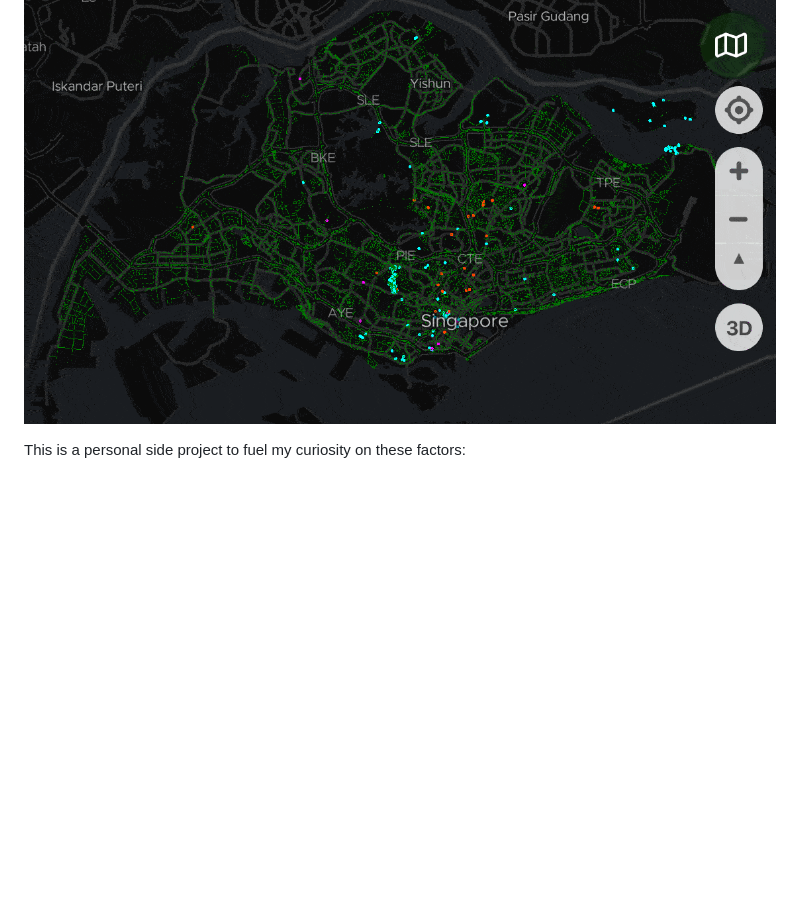
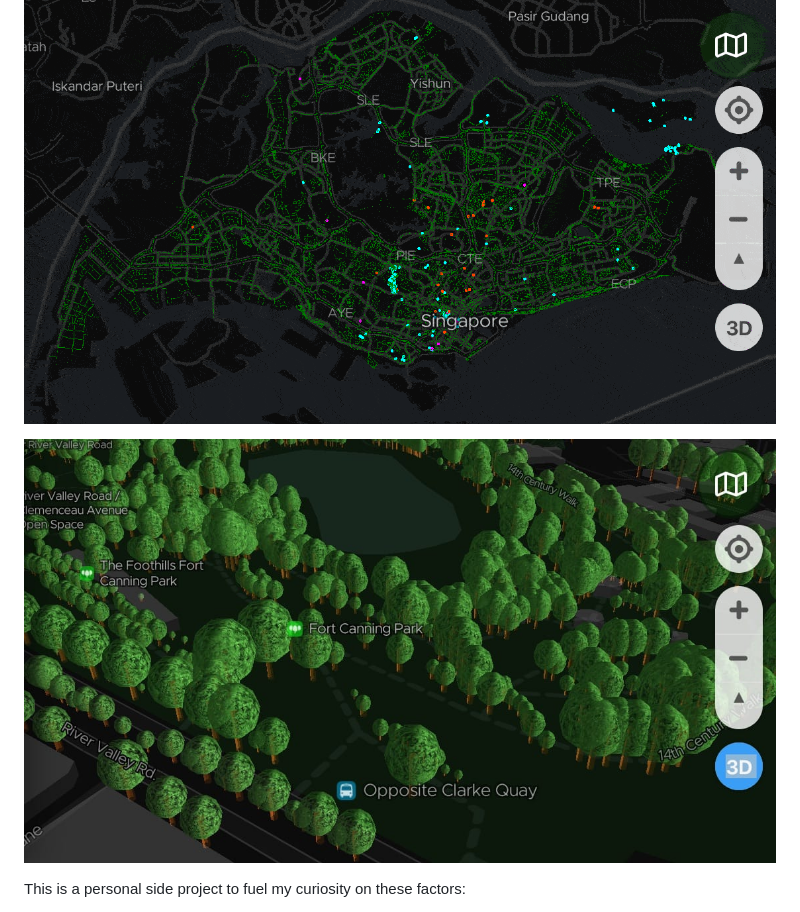
Before and after one commit to cheeaun/exploretrees-sg, a Markdown page: README.md, the part around the change. Rendered like a GitHub page; pictures changed too: screenshots/trees-3d-screenshot.jpg (added); blank space fills up the shorter version.

Commit message:
Add screenshot of 3D trees

```diff
--- a/README.md
+++ b/README.md
@@ -4,6 +4,8 @@ ExploreTrees.SG - Explore Trees in Singapore
 On [17 March 2018](https://twitter.com/nparksbuzz/status/974857306734120960), [National Parks Board](https://www.nparks.gov.sg/) launched an all-new web site called [Trees.sg](http://trees.sg). On the next day, I started [my journey in getting the data](https://twitter.com/cheeaun/status/975272277926330369) [and visualizing it to my heart's content](https://twitter.com/cheeaun/status/976657582105362432).
 
 ![Screenshot of ExploreTrees.SG](screenshots/trees-screenshot.gif)
+
+![Screenshots of 3D trees](screenshots/trees-3d-screenshot.jpg)
 
 This is a personal side project to fuel my curiosity on these factors:
 
```
